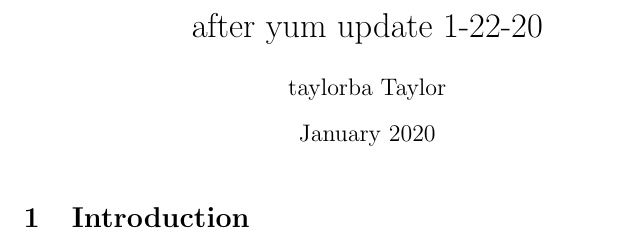
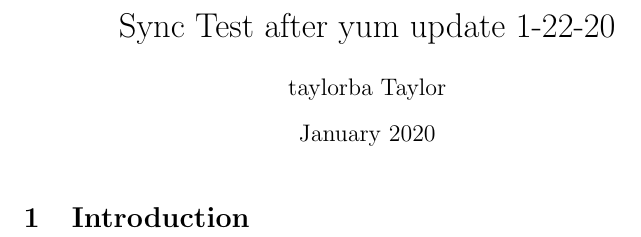
Before and after one commit to bataylor976/overleaf-test, a LaTeX document (main.tex): part of the page, cut so that both start at the same text. Compiled offline with pdfLaTeX.

Commit message:
Testing change in Overleaf and then push to GitHub

```diff
--- a/main.tex
+++ b/main.tex
@@ -1,7 +1,7 @@
 \documentclass{article}
 \usepackage[utf8]{inputenc}
 
-\title{after yum update 1-22-20}
+\title{Sync Test after yum update 1-22-20}
 \author{taylorba Taylor}
 \date{January 2020}
 
```
